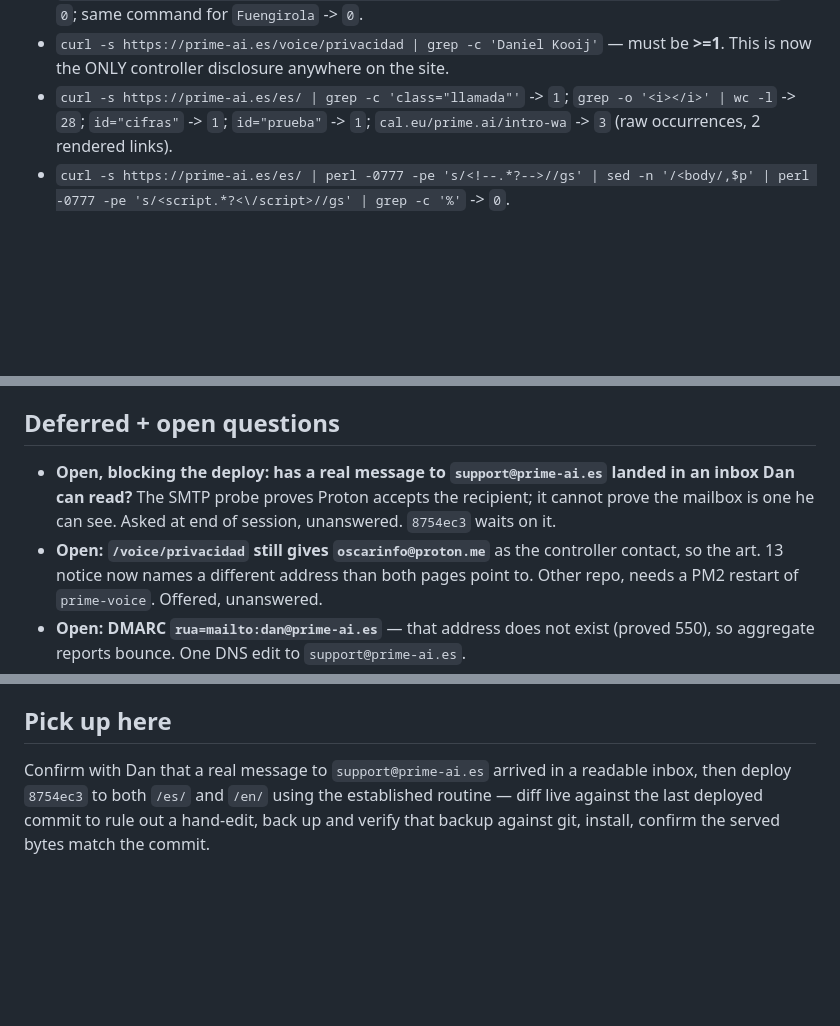
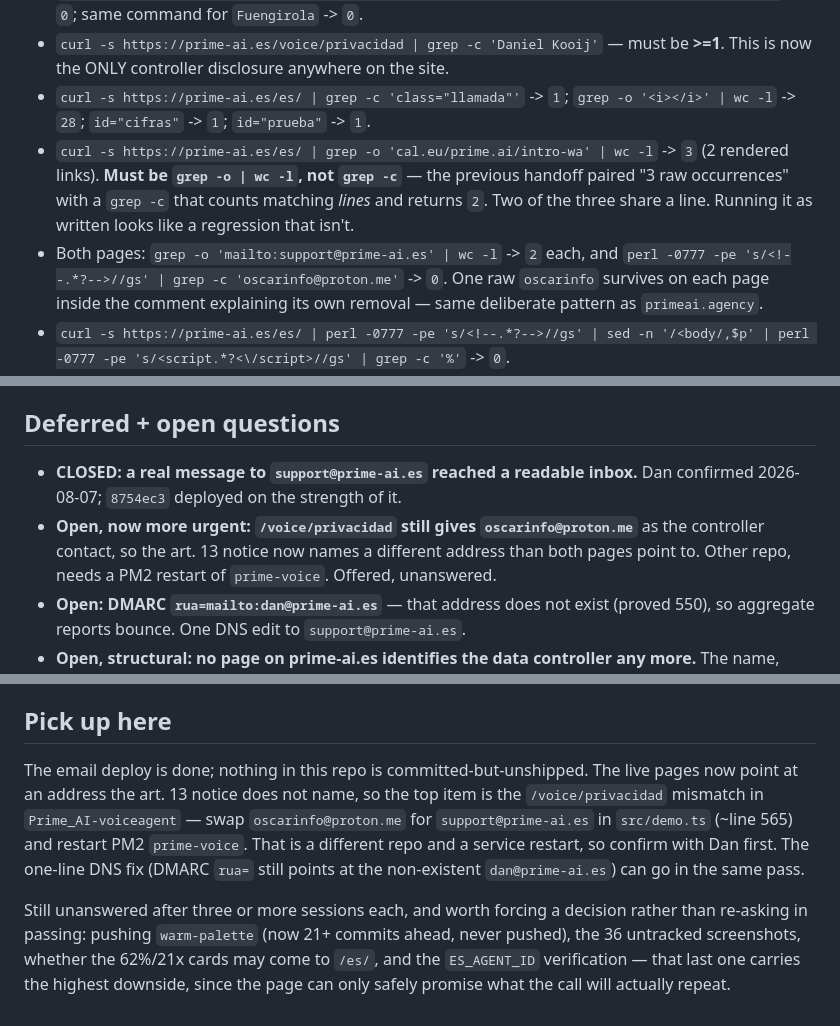
Before and after one commit to bobby767/prime-ai-landing, a Markdown page: SESSION-HANDOFF.md, 3 parts joined by grey strips. Drawn GitHub-style; blank space fills up the shorter version.

Commit message:
Record the email deploy: both pages now live on 8754ec3
Dan confirmed he has read a real message at support@prime-ai.es, which was the
one thing the SMTP probe could not establish. 250 2.1.5 Ok at RCPT TO proves
Proton accepts the recipient; an alias routing to a mailbox nobody can open
answers identically. That gap is why the commit sat undeployed for a session.

Deployed to both /es/ and /en/ by the usual routine. Live bytes diffed clean
against 3b76d04 and 20a4ec0 first, so no hand-edit was overwritten; backups
taken and each verified equal to the commit its filename claims before
installing; served bytes confirmed byte-identical to 8754ec3 afterwards.

Re-ran the SMTP probe with its bogus-address control before deploying rather
than trusting last session's result, and mutation-tested the mail allowlist
(dan@prime-ai.es on /es/ -> exit 1) with a diff proving the sed applied.

Corrected a verification command in the handoff: it paired "3 raw occurrences"
of intro-wa with a grep -c, which counts matching lines and returns 2. Two of
the three share a line. Run as written it reads as a regression that isn't.

Live /es/ and /en/ are both 8754ec3. Previous state is recoverable from
es-index.html.bak-20260807-211435 and en-index.html.bak-20260807-211435.

Co-Authored-By: Claude Opus 5 <noreply@anthropic.com>

```diff
--- a/SESSION-HANDOFF.md
+++ b/SESSION-HANDOFF.md
@@ -129,8 +135,15 @@ commits-ahead count I hand-wrote wrong.
 - `curl -s https://prime-ai.es/voice/privacidad | grep -c 'Daniel Kooij'` — must be **>=1**.
   This is now the ONLY controller disclosure anywhere on the site.
 - `curl -s https://prime-ai.es/es/ | grep -c 'class="llamada"'` -> `1`;
-  `grep -o '<i></i>' | wc -l` -> `28`; `id="cifras"` -> `1`; `id="prueba"` -> `1`;
-  `cal.eu/prime.ai/intro-wa` -> `3` (raw occurrences, 2 rendered links).
+  `grep -o '<i></i>' | wc -l` -> `28`; `id="cifras"` -> `1`; `id="prueba"` -> `1`.
+- `curl -s https://prime-ai.es/es/ | grep -o 'cal.eu/prime.ai/intro-wa' | wc -l` -> `3`
+  (2 rendered links). **Must be `grep -o | wc -l`, not `grep -c`** — the previous handoff
+  paired "3 raw occurrences" with a `grep -c` that counts matching *lines* and returns `2`.
+  Two of the three share a line. Running it as written looks like a regression that isn't.
+- Both pages: `grep -o 'mailto:support@prime-ai.es' | wc -l` -> `2` each, and
+  `perl -0777 -pe 's/<!--.*?-->//gs' | grep -c 'oscarinfo@proton.me'` -> `0`. One raw
+  `oscarinfo` survives on each page inside the comment explaining its own removal — same
+  deliberate pattern as `primeai.agency`.
 - `curl -s https://prime-ai.es/es/ | perl -0777 -pe 's/<!--.*?-->//gs' | sed -n '/<body/,$p' | perl -0777 -pe 's/<script.*?<\/script>//gs' | grep -c '%'` -> `0`.
 - `node /tmp/claude-1000/-home-ubuntu-Prime-AI-Landingpage/44557b58-6029-4916-b7ef-995f223f6120/scratchpad/probe2.js`
   — expect `250 2.1.5 Ok` for `support@prime-ai.es` and `550 5.1.1` for the bogus control.
@@ -149,10 +162,9 @@ commits-ahead count I hand-wrote wrong.
   the wrapper.
 
 ## Deferred + open questions
-- **Open, blocking the deploy: has a real message to `support@prime-ai.es` landed in an
-  inbox Dan can read?** The SMTP probe proves Proton accepts the recipient; it cannot prove
-  the mailbox is one he can see. Asked at end of session, unanswered. `8754ec3` waits on it.
-- **Open: `/voice/privacidad` still gives `oscarinfo@proton.me`** as the controller contact,
+- **CLOSED: a real message to `support@prime-ai.es` reached a readable inbox.** Dan
+  confirmed 2026-08-07; `8754ec3` deployed on the strength of it.
+- **Open, now more urgent: `/voice/privacidad` still gives `oscarinfo@proton.me`** as the controller contact,
   so the art. 13 notice now names a different address than both pages point to. Other repo,
   needs a PM2 restart of `prime-voice`. Offered, unanswered.
 - **Open: DMARC `rua=mailto:dan@prime-ai.es`** — that address does not exist (proved 550),
@@ -184,7 +196,15 @@ commits-ahead count I hand-wrote wrong.
   organic traffic matters.
 
 ## Pick up here
-Confirm with Dan that a real message to `support@prime-ai.es` arrived in a readable inbox,
-then deploy `8754ec3` to both `/es/` and `/en/` using the established routine — diff live
-against the last deployed commit to rule out a hand-edit, back up and verify that backup
-against git, install, confirm the served bytes match the commit.
+The email deploy is done; nothing in this repo is committed-but-unshipped. The live pages
+now point at an address the art. 13 notice does not name, so the top item is the
+`/voice/privacidad` mismatch in `Prime_AI-voiceagent` — swap `oscarinfo@proton.me` for
+`support@prime-ai.es` in `src/demo.ts` (~line 565) and restart PM2 `prime-voice`. That is a
+different repo and a service restart, so confirm with Dan first. The one-line DNS fix
+(DMARC `rua=` still points at the non-existent `dan@prime-ai.es`) can go in the same pass.
+
+Still unanswered after three or more sessions each, and worth forcing a decision rather
+than re-asking in passing: pushing `warm-palette` (now 21+ commits ahead, never pushed),
+the 36 untracked screenshots, whether the 62%/21x cards may come to `/es/`, and the
+`ES_AGENT_ID` verification — that last one carries the highest downside, since the page can
+only safely promise what the call will actually repeat.
```
Also changed, not shown: other parts of SESSION-HANDOFF.md (+10 -4 lines).
